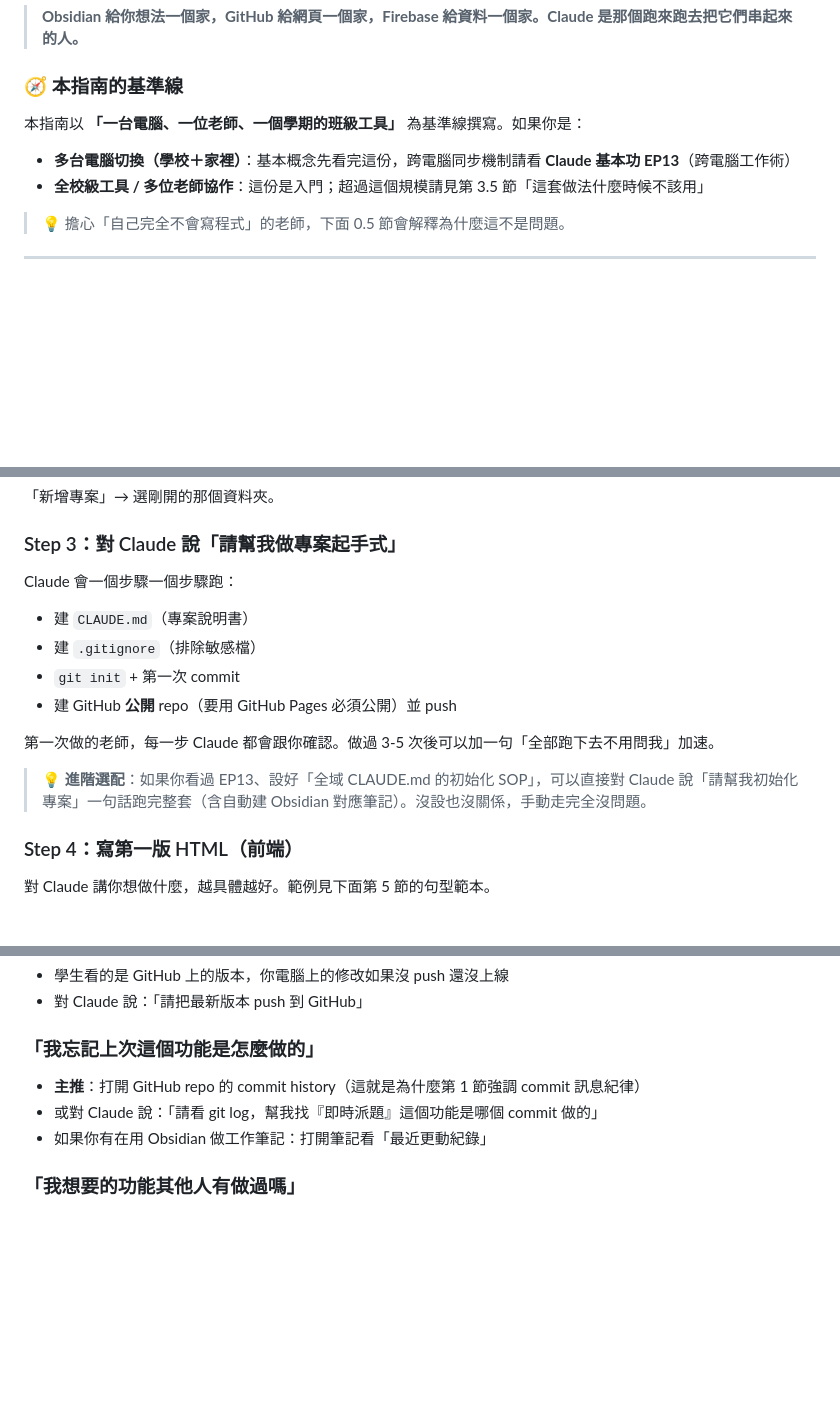
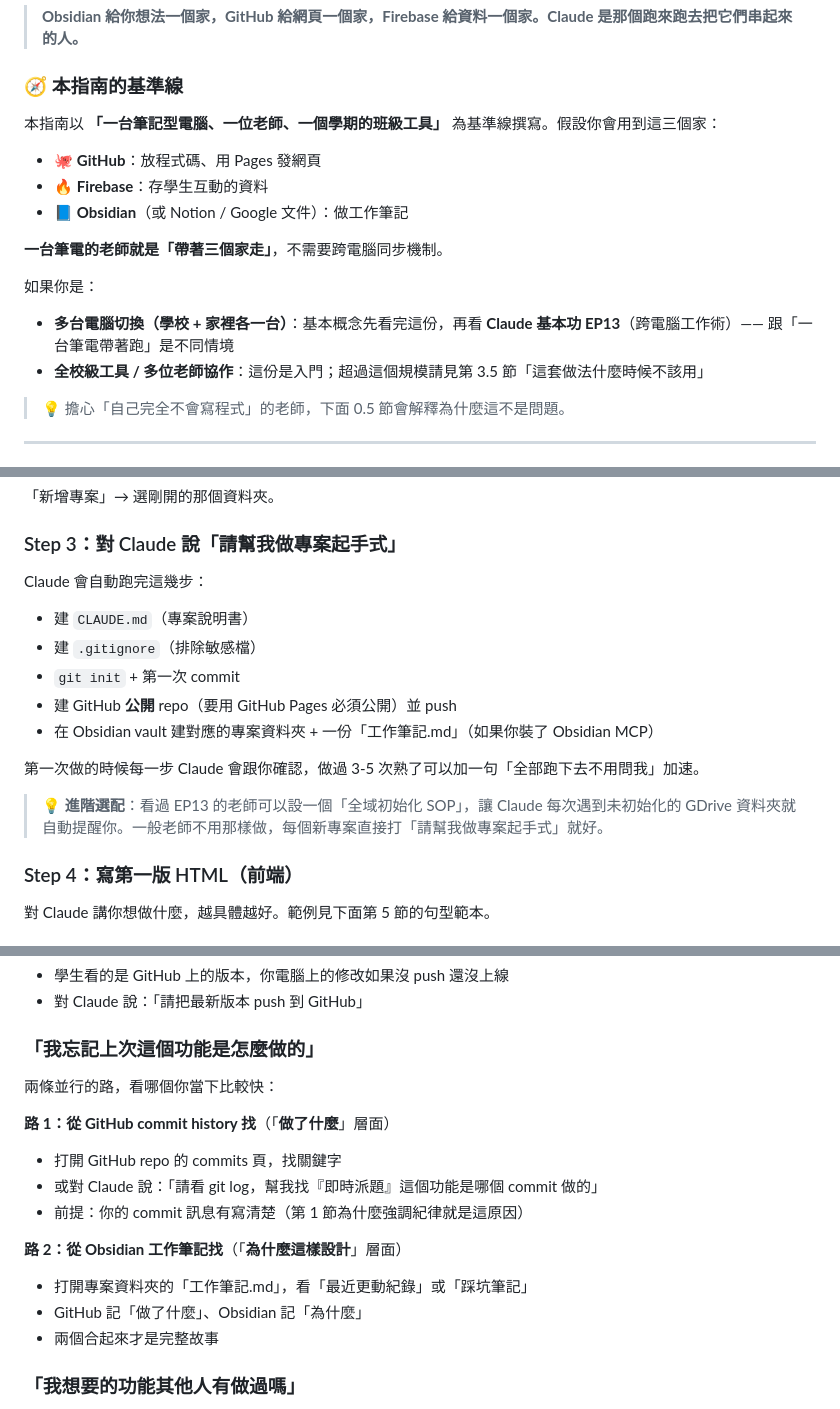
Before and after one commit to mathruffian-dot/2026database, a Markdown page: 老師建專案指南.md, 3 parts joined by grey strips. Drawn GitHub-style; blank space fills up the shorter version.

Commit message:
老師建專案指南 v3.1：修正 over-correction，重新確立三件套是基準
v3 把 Obsidian 整個降級為「選配」是過度修正。
一台筆電的老師也會用 Obsidian + GitHub + Firebase 三個家，
只是不需要「多台電腦同步」的額外機制。本版修回。

修正 7 處：
- Step 3 起手式改回「Claude 自動跑完 5 步（含建 Obsidian 對應）」
- 檢查清單 Obsidian 端不再標「選配」，回歸核心 3 項
- 「忘記功能怎麼做」改成 GitHub commit / Obsidian 筆記兩條並行路徑
- 回退機制 Obsidian 端移除「如果你有用 Obsidian」條件
- SSOT 表「進度與日誌」去掉「選配」標註
- 基準線聲明明確寫出「一台筆電 + 三件套」是預設、不是選配
- Local-First 結尾改成「一台筆電也完全掌握在自己手上」

調性：基準 = 一台筆電帶著三個家跑。跨電腦（多台）才是進階。

Co-Authored-By: Claude Opus 4.7 (1M context) <noreply@anthropic.com>

```diff
--- a/老師建專案指南.md
+++ b/老師建專案指南.md
@@ -42,8 +42,16 @@
 
 ### 🧭 本指南的基準線
 
-本指南以 **「一台電腦、一位老師、一個學期的班級工具」** 為基準線撰寫。如果你是：
-- **多台電腦切換（學校＋家裡）**：基本概念先看完這份，跨電腦同步機制請看 **Claude 基本功 EP13**（跨電腦工作術）
+本指南以 **「一台筆記型電腦、一位老師、一個學期的班級工具」** 為基準線撰寫。假設你會用到這三個家：
+
+- 🐙 **GitHub**：放程式碼、用 Pages 發網頁
+- 🔥 **Firebase**：存學生互動的資料
+- 📘 **Obsidian**（或 Notion / Google 文件）：做工作筆記
+
+**一台筆電的老師就是「帶著三個家走」**，不需要跨電腦同步機制。
+
+如果你是：
+- **多台電腦切換（學校 + 家裡各一台）**：基本概念先看完這份，再看 **Claude 基本功 EP13**（跨電腦工作術）—— 跟「一台筆電帶著跑」是不同情境
 - **全校級工具 / 多位老師協作**：這份是入門；超過這個規模請見第 3.5 節「這套做法什麼時候不該用」
 
 > 💡 擔心「自己完全不會寫程式」的老師，下面 0.5 節會解釋為什麼這不是問題。
@@ -588,15 +596,16 @@ G:\我的雲端硬碟\my-vocab-game\
 
 ### Step 3：對 Claude 說「請幫我做專案起手式」
 
-Claude 會一個步驟一個步驟跑：
+Claude 會自動跑完這幾步：
 - 建 `CLAUDE.md`（專案說明書）
 - 建 `.gitignore`（排除敏感檔）
 - `git init` + 第一次 commit
 - 建 GitHub **公開** repo（要用 GitHub Pages 必須公開）並 push
+- 在 Obsidian vault 建對應的專案資料夾 + 一份「工作筆記.md」（如果你裝了 Obsidian MCP）
 
-第一次做的老師，每一步 Claude 都會跟你確認。做過 3-5 次後可以加一句「全部跑下去不用問我」加速。
+第一次做的時候每一步 Claude 會跟你確認，做過 3-5 次熟了可以加一句「全部跑下去不用問我」加速。
 
-> 💡 **進階選配**：如果你看過 EP13、設好「全域 CLAUDE.md 的初始化 SOP」，可以直接對 Claude 說「請幫我初始化專案」一句話跑完整套（含自動建 Obsidian 對應筆記）。沒設也沒關係，手動走完全沒問題。
+> 💡 **進階選配**：看過 EP13 的老師可以設一個「全域初始化 SOP」，讓 Claude 每次遇到未初始化的 GDrive 資料夾就自動提醒你。一般老師不用那樣做，每個新專案直接打「請幫我做專案起手式」就好。
 
 ### Step 4：寫第一版 HTML（前端）
 
@@ -834,9 +846,18 @@ GitHub repo 名：zzz（英文小寫加連字號）
 - 對 Claude 說：「請把最新版本 push 到 GitHub」
 
 ### 「我忘記上次這個功能是怎麼做的」
-- **主推**：打開 GitHub repo 的 commit history（這就是為什麼第 1 節強調 commit 訊息紀律）
+
+兩條並行的路，看哪個你當下比較快：
+
+**路 1：從 GitHub commit history 找**（「**做了什麼**」層面）
+- 打開 GitHub repo 的 commits 頁，找關鍵字
 - 或對 Claude 說：「請看 git log，幫我找『即時派題』這個功能是哪個 commit 做的」
-- 如果你有在用 Obsidian 做工作筆記：打開筆記看「最近更動紀錄」
+- 前提：你的 commit 訊息有寫清楚（第 1 節為什麼強調紀律就是這原因）
+
+**路 2：從 Obsidian 工作筆記找**（「**為什麼這樣設計**」層面）
+- 打開專案資料夾的「工作筆記.md」，看「最近更動紀錄」或「踩坑筆記」
+- GitHub 記「做了什麼」、Obsidian 記「為什麼」
+- 兩個合起來才是完整故事
 
 ### 「我想要的功能其他人有做過嗎」
 - 看本 repo 的範例：[2026database](https://github.com/mathruffian-dot/2026database)
```
Also changed, not shown: other parts of 老師建專案指南.md (+10 -7 lines).
